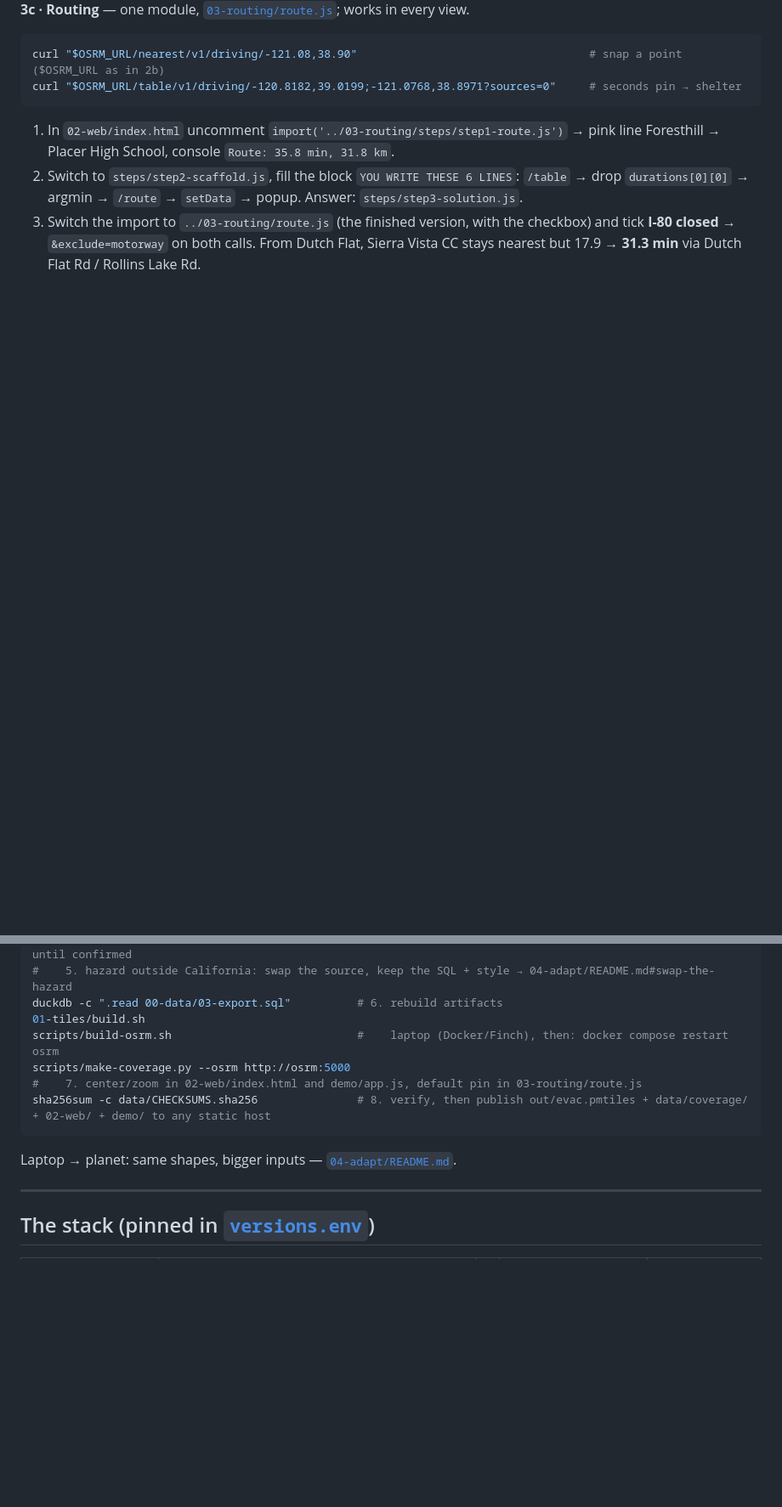
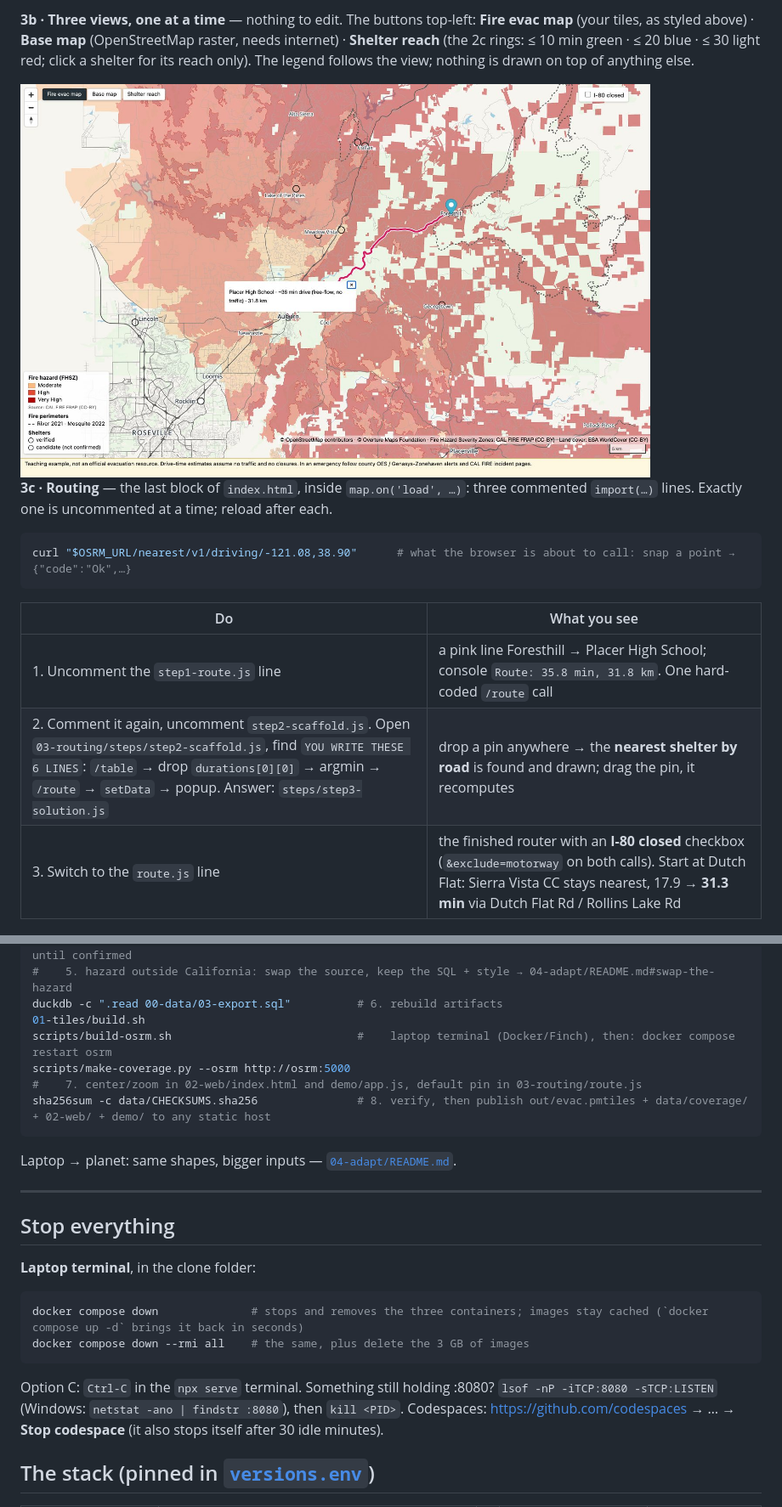
Before and after one commit to vishal4c/routes-to-safety-workshop, a Markdown page: README.md, 2 parts joined by grey strips. Shown at 85% size. Rendered like a GitHub page; blank space fills up the shorter version.

````diff
--- a/README.md
+++ b/README.md
@@ -227,13 +238,18 @@ Open <http://localhost:8080/02-web/> (Codespaces: Ports → 8080 → globe → a
 
-**3c · Routing** — one module, [`03-routing/route.js`](03-routing/route.js); works in every view.
+**3b · Three views, one at a time** — nothing to edit. The buttons top-left: **Fire evac map** (your tiles, as styled above) · **Base map** (OpenStreetMap raster, needs internet) · **Shelter reach** (the 2c rings: ≤ 10 min green · ≤ 20 blue · ≤ 30 light red; click a shelter for its reach only). The legend follows the view; nothing is drawn on top of anything else.
+
+<img src="docs/img/view-evac.jpg" width="85%" alt="Fire evac map after the four pastes: hazard classes, perimeters, labels, shelters"/>
+
+**3c · Routing** — the last block of `index.html`, inside `map.on('load', …)`: three commented `import(…)` lines. Exactly one is uncommented at a time; reload after each.
 
 ```bash
-curl "$OSRM_URL/nearest/v1/driving/-121.08,38.90"                                   # snap a point  ($OSRM_URL as in 2b)
-curl "$OSRM_URL/table/v1/driving/-120.8182,39.0199;-121.0768,38.8971?sources=0"     # seconds pin → shelter
+curl "$OSRM_URL/nearest/v1/driving/-121.08,38.90"      # what the browser is about to call: snap a point → {"code":"Ok",…}
 ```
-1. In `02-web/index.html` uncomment `import('../03-routing/steps/step1-route.js')` → pink line Foresthill → Placer High School, console `Route: 35.8 min, 31.8 km`.
-2. Switch to `steps/step2-scaffold.js`, fill the block `YOU WRITE THESE 6 LINES`: `/table` → drop `durations[0][0]` → argmin → `/route` → `setData` → popup. Answer: `steps/step3-solution.js`.
-3. Switch the import to `../03-routing/route.js` (the finished version, with the checkbox) and tick **I-80 closed** → `&exclude=motorway` on both calls. From Dutch Flat, Sierra Vista CC stays nearest but 17.9 → **31.3 min** via Dutch Flat Rd / Rollins Lake Rd.
+| Do | What you see |
+|---|---|
+| 1. Uncomment the `step1-route.js` line | a pink line Foresthill → Placer High School; console `Route: 35.8 min, 31.8 km`. One hard-coded `/route` call |
+| 2. Comment it again, uncomment `step2-scaffold.js`. Open `03-routing/steps/step2-scaffold.js`, find `YOU WRITE THESE 6 LINES`: `/table` → drop `durations[0][0]` → argmin → `/route` → `setData` → popup. Answer: `steps/step3-solution.js` | drop a pin anywhere → the **nearest shelter by road** is found and drawn; drag the pin, it recomputes |
+| 3. Switch to the `route.js` line | the finished router with an **I-80 closed** checkbox (`&exclude=motorway` on both calls). Start at Dutch Flat: Sierra Vista CC stays nearest, 17.9 → **31.3 min** via Dutch Flat Rd / Rollins Lake Rd |
 
 <img src="docs/img/route-foresthill.jpg" width="85%" alt="Foresthill pin, route to Placer High School, 36 min"/>
 
@@ -276,7 +292,7 @@ scripts/make-data.sh                             # 3. fetch: overture · hazard
 #    5. hazard outside California: swap the source, keep the SQL + style → 04-adapt/README.md#swap-the-hazard
 duckdb -c ".read 00-data/03-export.sql"          # 6. rebuild artifacts
 01-tiles/build.sh
-scripts/build-osrm.sh                            #    laptop (Docker/Finch), then: docker compose restart osrm
+scripts/build-osrm.sh                            #    laptop terminal (Docker/Finch), then: docker compose restart osrm
 scripts/make-coverage.py --osrm http://osrm:5000
 #    7. center/zoom in 02-web/index.html and demo/app.js, default pin in 03-routing/route.js
 sha256sum -c data/CHECKSUMS.sha256               # 8. verify, then publish out/evac.pmtiles + data/coverage/ + 02-web/ + demo/ to any static host
@@ -285,6 +301,16 @@ sha256sum -c data/CHECKSUMS.sha256               # 8. verify, then publish out/e
 Laptop → planet: same shapes, bigger inputs — [`04-adapt/README.md`](04-adapt/README.md#laptop--planet).
 
 ---
+
+## Stop everything
+
+**Laptop terminal**, in the clone folder:
+```bash
+docker compose down              # stops and removes the three containers; images stay cached (`docker compose up -d` brings it back in seconds)
+docker compose down --rmi all    # the same, plus delete the 3 GB of images
+```
+Option C: `Ctrl-C` in the `npx serve` terminal. Something still holding :8080? `lsof -nP -iTCP:8080 -sTCP:LISTEN` (Windows: `netstat -ano | findstr :8080`), then `kill <PID>`.
+Codespaces: <https://github.com/codespaces> → … → **Stop codespace** (it also stops itself after 30 idle minutes).
 
 ## The stack (pinned in [`versions.env`](versions.env))
 
````
Also changed, not shown: other parts of README.md (+21 -10 lines).
